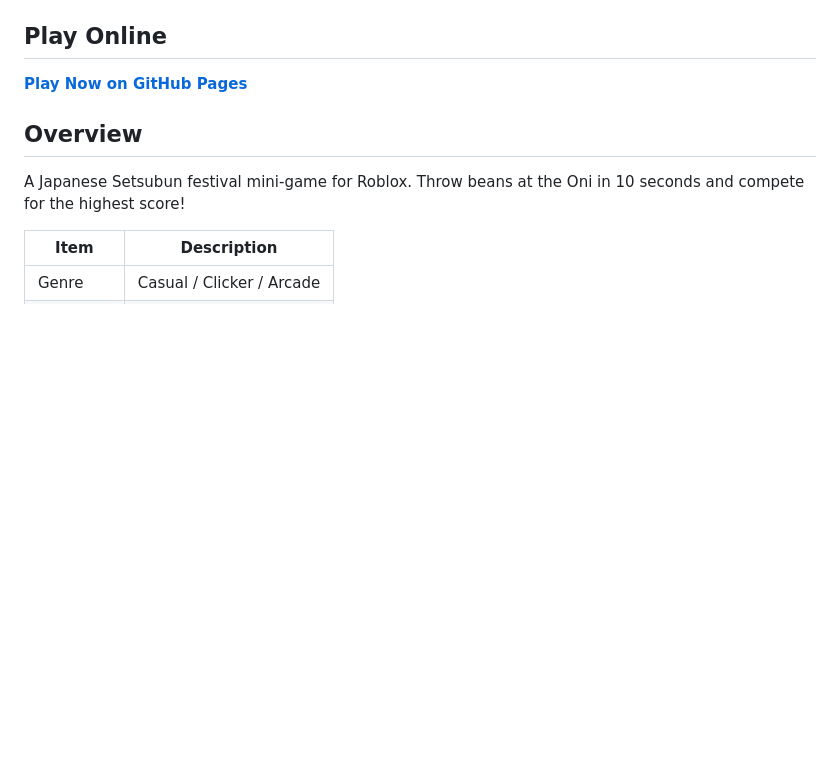
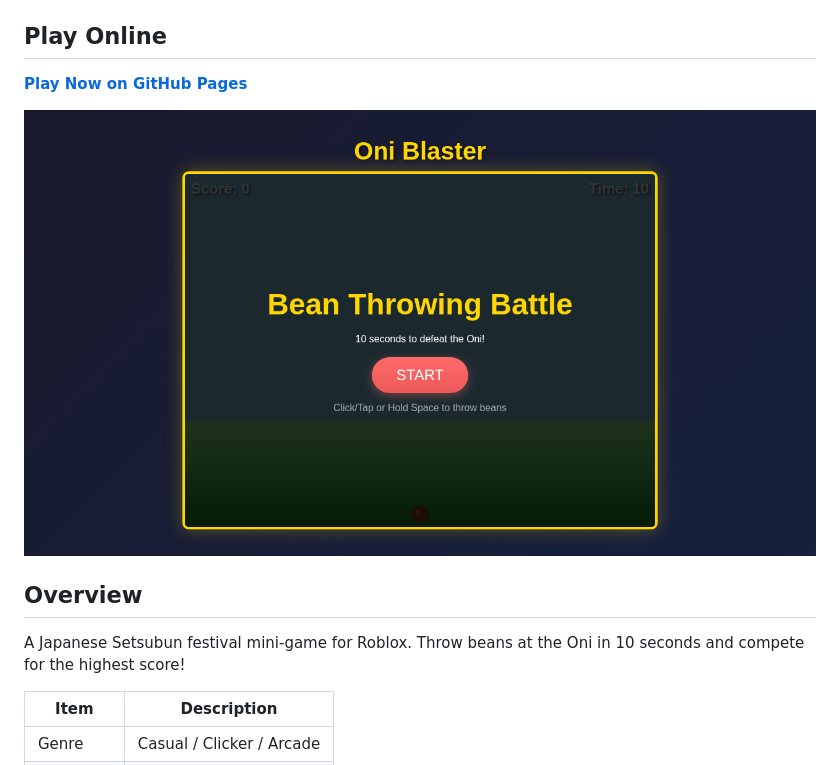
Before and after one commit to rsasaki0109/throw_beans_at_the_oni, a Markdown page: README.md, the part around the change. Rendered like a GitHub page; pictures changed too: screenshot.png (added); blank space fills up the shorter version.

Commit message:
docs: Add game screenshot to README
Co-Authored-By: Claude Opus 4.5 <noreply@anthropic.com>

```diff
--- a/README.md
+++ b/README.md
@@ -10,6 +10,8 @@
 ## Play Online
 
 **[Play Now on GitHub Pages](https://rsasaki0109.github.io/throw_beans_at_the_oni/)**
+
+![Game Screenshot](screenshot.png)
 
 ## Overview
 
```
